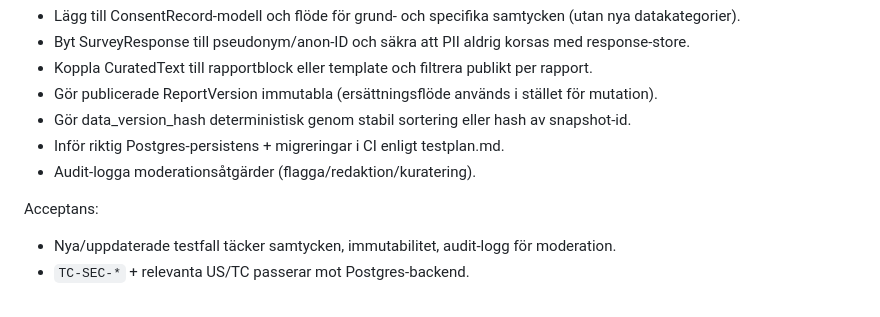
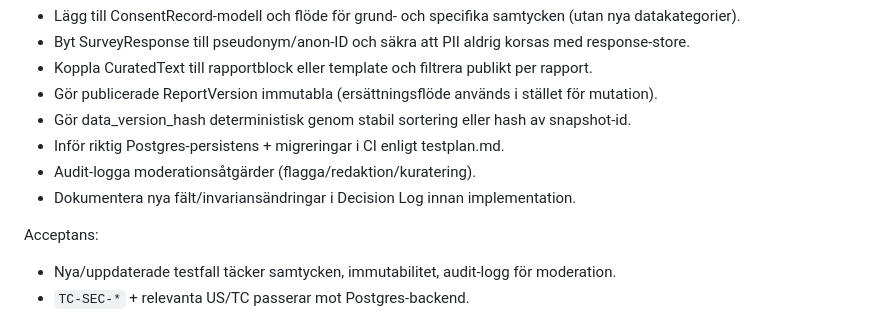
Before and after one commit to Chriswett/npf-hubben, a Markdown page: plans.md, the part around the change. Drawn GitHub-style.

Commit message:
Refine compliance hardening milestone

```diff
--- a/plans.md
+++ b/plans.md
@@ -261,6 +261,7 @@ Mål: åtgärda identifierade gap mot arkitektur/security/testplan utan att bryt
 - Gör data_version_hash deterministisk genom stabil sortering eller hash av snapshot-id.
 - Inför riktig Postgres-persistens + migreringar i CI enligt testplan.md.
 - Audit-logga moderationsåtgärder (flagga/redaktion/kuratering).
+- Dokumentera nya fält/invariansändringar i Decision Log innan implementation.
 
 Acceptans:
 - Nya/uppdaterade testfall täcker samtycken, immutabilitet, audit-logg för moderation.
```
